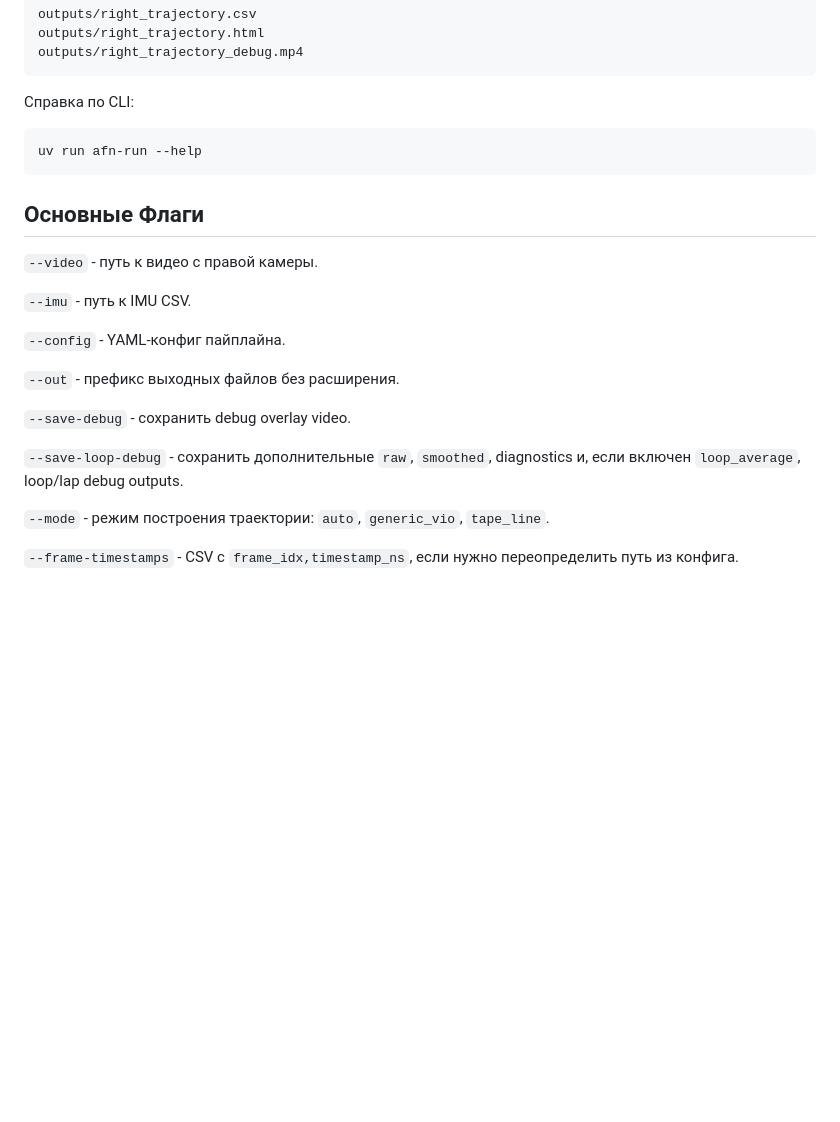
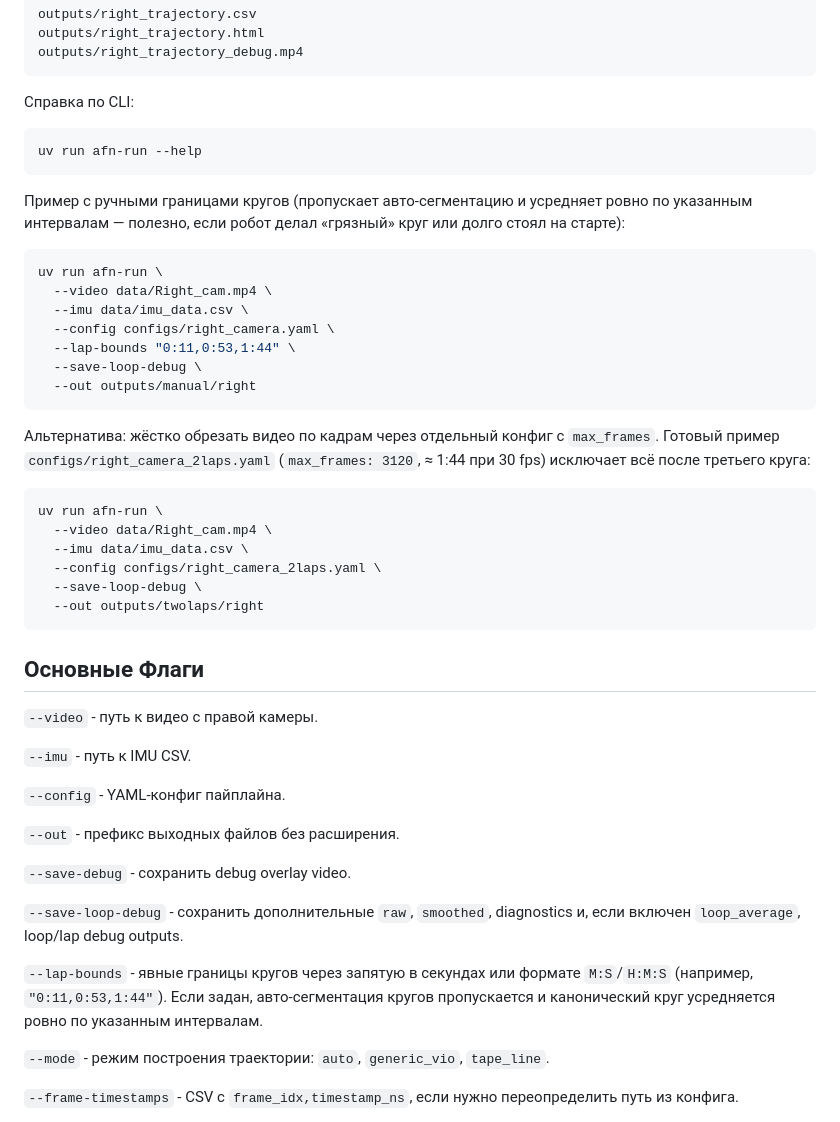
Before and after one commit to LilPetia/awesome-feature-navigation, a Markdown page: README.md, the part around the change. GitHub-like rendering; blank space fills up the shorter version.

Commit message:
Document --lap-bounds flag and 2-lap config in README
Co-Authored-By: Claude Opus 4.7 <noreply@anthropic.com>

````diff
--- a/README.md
+++ b/README.md
@@ -93,6 +93,29 @@ outputs/right_trajectory_debug.mp4
 uv run afn-run --help
 ```
 
+Пример с ручными границами кругов (пропускает авто-сегментацию и усредняет ровно по указанным интервалам — полезно, если робот делал «грязный» круг или долго стоял на старте):
+
+```bash
+uv run afn-run \
+  --video data/Right_cam.mp4 \
+  --imu data/imu_data.csv \
+  --config configs/right_camera.yaml \
+  --lap-bounds "0:11,0:53,1:44" \
+  --save-loop-debug \
+  --out outputs/manual/right
+```
+
+Альтернатива: жёстко обрезать видео по кадрам через отдельный конфиг с `max_frames`. Готовый пример `configs/right_camera_2laps.yaml` (`max_frames: 3120`, ≈ 1:44 при 30 fps) исключает всё после третьего круга:
+
+```bash
+uv run afn-run \
+  --video data/Right_cam.mp4 \
+  --imu data/imu_data.csv \
+  --config configs/right_camera_2laps.yaml \
+  --save-loop-debug \
+  --out outputs/twolaps/right
+```
+
 ## Основные Флаги
 
 `--video` - путь к видео с правой камеры.
@@ -106,6 +129,8 @@ uv run afn-run --help
 `--save-debug` - сохранить debug overlay video.
 
 `--save-loop-debug` - сохранить дополнительные `raw`, `smoothed`, diagnostics и, если включен `loop_average`, loop/lap debug outputs.
+
+`--lap-bounds` - явные границы кругов через запятую в секундах или формате `M:S`/`H:M:S` (например, `"0:11,0:53,1:44"`). Если задан, авто-сегментация кругов пропускается и канонический круг усредняется ровно по указанным интервалам.
 
 `--mode` - режим построения траектории: `auto`, `generic_vio`, `tape_line`.
 
````
